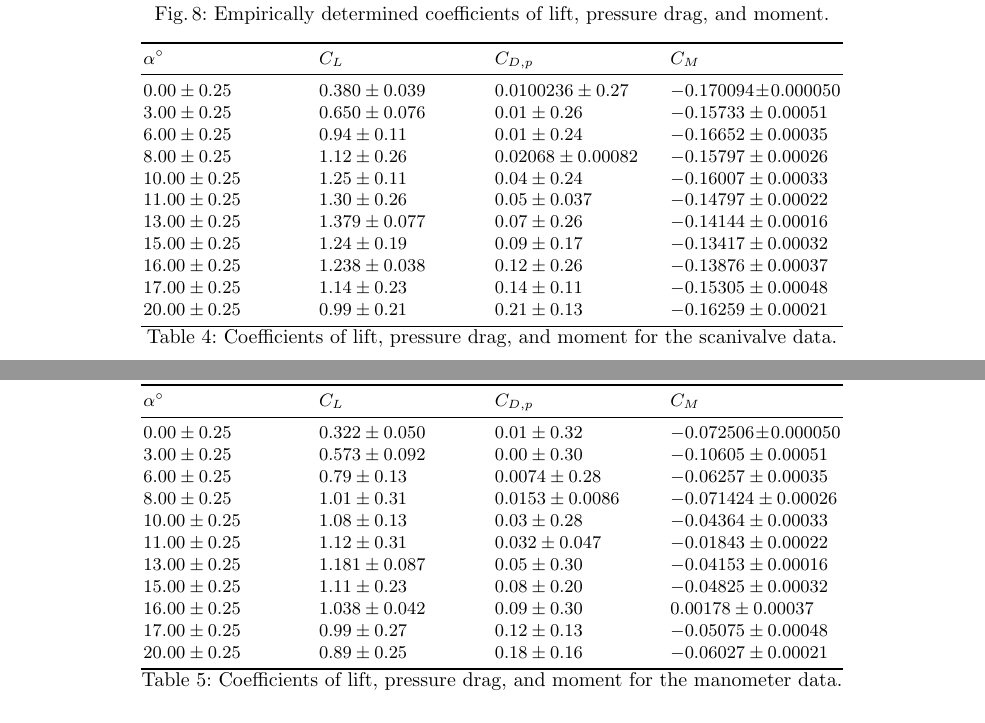
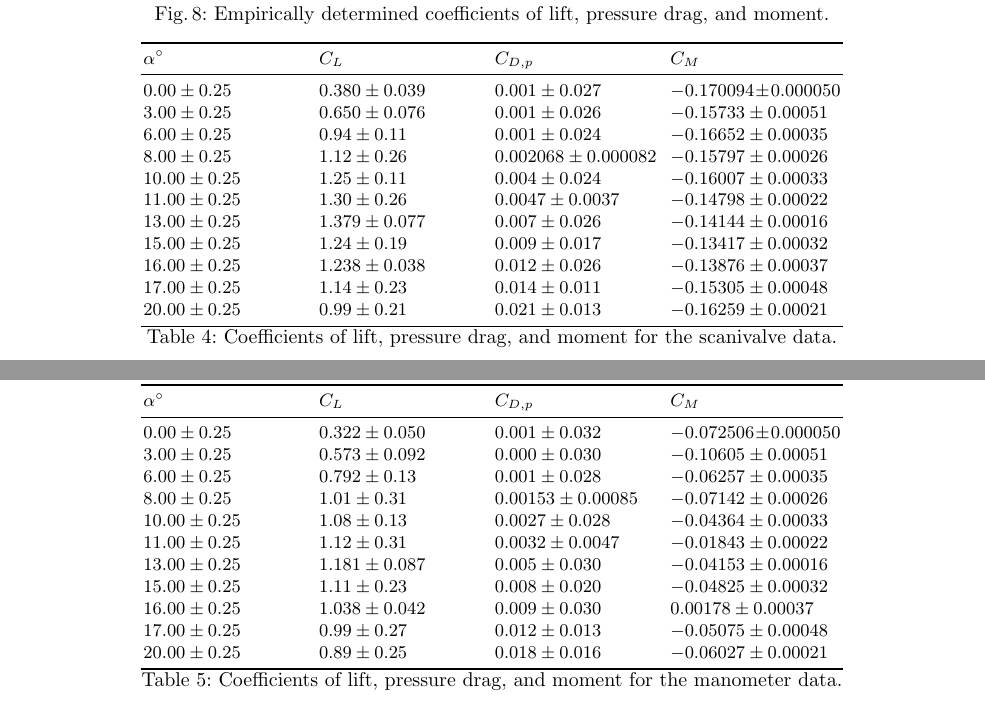
Before and after one commit to AER303-2021F/airfoil, a LaTeX thesis (source_latex/main.tex): two parts of pages 8 and 9 of 25, joined at a grey line, cut so that both start at the same text. Compiled offline with pdfLaTeX.

Commit message:
MAIN: Updated coefficient tables from drag error.

```diff
--- a/source_latex/main.tex
+++ b/source_latex/main.tex
@@ -433,20 +433,37 @@ $20.0\pm0.25$ &     $1.242\pm0.811$ &    $1.379\pm0.965$ &  $15.284\pm1.619$ & $
 \begin{table}[h]
 \centering
 \begin{tabular}{p{3cm}p{3cm}p{3cm}p{3cm}}
+    % THE FOLLOWING IS THE PRE-SKETCHY TABLE
+% \toprule
+% $\alpha^\circ$ & $C_L$ & $C_{D,p}$ & $C_M$ \\
+% \midrule
+%  $0.00\pm0.25$ & $0.380\pm0.039$ & $0.0100236\pm0.27$ &  $-0.170094\pm0.000050$ \\
+%  $3.00\pm0.25$ & $0.650\pm0.076$ & $0.01\pm0.26$ & $-0.15733\pm0.00051$ \\
+%  $6.00\pm0.25$ & $0.94\pm0.11$ & $0.01\pm0.24$ &  $-0.16652\pm0.00035$ \\
+%  $8.00\pm0.25$ & $1.12\pm0.26$ &  $0.02068\pm0.00082$ & $-0.15797\pm0.00026$ \\
+% $10.00\pm0.25$ & $1.25\pm0.11$ & $0.04\pm0.24$ & $-0.16007\pm0.00033$ \\
+% $11.00\pm0.25$ & $1.30\pm0.26$ & $0.05\pm0.037$ &  $-0.14797\pm0.00022$ \\
+% $13.00\pm0.25$ & $1.379\pm0.077$ &  $0.07\pm0.26$ & $-0.14144\pm0.00016$ \\
+% $15.00\pm0.25$ & $1.24\pm0.19$ & $0.09\pm0.17$ & $-0.13417\pm0.00032$ \\
+% $16.00\pm0.25$ & $1.238\pm0.038$ & $0.12\pm0.26$ & $-0.13876\pm0.00037$ \\
+% $17.00\pm0.25$ &  $1.14\pm0.23$ & $0.14\pm0.11$ &  $-0.15305\pm0.00048$ \\
+% $20.00\pm0.25$ & $0.99\pm0.21$ &  $0.21\pm0.13$ & $-0.16259\pm0.00021$ \\
+% \bottomrule
+% \end{tabular}
 \toprule
-$\alpha^\circ$ & $C_L$ & $C_{D,p}$ & $C_M$ \\
+$\alpha^\circ$ &                   $C_L$ &               $C_{D,p}$ &                    $C_M$ \\
 \midrule
- $0.00\pm0.25$ & $0.380\pm0.039$ & $0.0100236\pm0.27$ &  $-0.170094\pm0.000050$ \\
- $3.00\pm0.25$ & $0.650\pm0.076$ & $0.01\pm0.26$ & $-0.15733\pm0.00051$ \\
- $6.00\pm0.25$ & $0.94\pm0.11$ & $0.01\pm0.24$ &  $-0.16652\pm0.00035$ \\
- $8.00\pm0.25$ & $1.12\pm0.26$ &  $0.02068\pm0.00082$ & $-0.15797\pm0.00026$ \\
-$10.00\pm0.25$ & $1.25\pm0.11$ & $0.04\pm0.24$ & $-0.16007\pm0.00033$ \\
-$11.00\pm0.25$ & $1.30\pm0.26$ & $0.05\pm0.037$ &  $-0.14797\pm0.00022$ \\
-$13.00\pm0.25$ & $1.379\pm0.077$ &  $0.07\pm0.26$ & $-0.14144\pm0.00016$ \\
-$15.00\pm0.25$ & $1.24\pm0.19$ & $0.09\pm0.17$ & $-0.13417\pm0.00032$ \\
-$16.00\pm0.25$ & $1.238\pm0.038$ & $0.12\pm0.26$ & $-0.13876\pm0.00037$ \\
-$17.00\pm0.25$ &  $1.14\pm0.23$ & $0.14\pm0.11$ &  $-0.15305\pm0.00048$ \\
-$20.00\pm0.25$ & $0.99\pm0.21$ &  $0.21\pm0.13$ & $-0.16259\pm0.00021$ \\
+ $0.00\pm0.25$ & $0.380\pm0.039$ & $0.001\pm0.027$ &  $-0.170094\pm0.000050$ \\
+ $3.00\pm0.25$ & $0.650\pm0.076$ & $0.001\pm0.026$ & $-0.15733\pm0.00051$ \\
+ $6.00\pm0.25$ & $0.94\pm0.11$ & $0.001\pm0.024$ &  $-0.16652\pm0.00035$ \\
+ $8.00\pm0.25$ & $1.12\pm0.26$ &  $0.002068\pm0.000082$ & $-0.15797\pm0.00026$ \\
+$10.00\pm0.25$ & $1.25\pm0.11$ & $0.004\pm0.024$ & $-0.16007\pm0.00033$ \\
+$11.00\pm0.25$ & $1.30\pm0.26$ &  $0.0047\pm0.0037$ &  $-0.14798\pm0.00022$ \\
+$13.00\pm0.25$ & $1.379\pm0.077$ & $0.007\pm0.026$ & $-0.14144\pm0.00016$ \\
+$15.00\pm0.25$ & $1.24\pm0.19$ & $0.009\pm0.017$ & $-0.13417\pm0.00032$ \\
+$16.00\pm0.25$ & $1.238\pm0.038$ & $0.012\pm0.026$ & $-0.13876\pm0.00037$ \\
+$17.00\pm0.25$ &  $1.14\pm0.23$ & $0.014\pm0.011$ &  $-0.15305\pm0.00048$ \\
+$20.00\pm0.25$ & $0.99\pm0.21$ & $0.021\pm0.013$ & $-0.16259\pm0.00021$ \\
 \bottomrule
 \end{tabular}
 \caption{Coefficients of lift, pressure drag, and moment for the scanivalve data.}
@@ -456,20 +473,37 @@ $20.00\pm0.25$ & $0.99\pm0.21$ &  $0.21\pm0.13$ & $-0.16259\pm0.00021$ \\
 \begin{table}[h]
 \centering
 \begin{tabular}{p{3cm}p{3cm}p{3cm}p{3cm}}
+% THE FOLLOWING IS THE PRE-SKETCHY TABLE
+% \toprule
+% $\alpha^\circ$ & $C_L$ & $C_{D,p}$ & $C_M$ \\
+% \midrule
+%  $0.00\pm0.25$ & $0.322\pm0.050$ & $0.01\pm0.32$ &  $-0.072506\pm0.000050$ \\
+%  $3.00\pm0.25$ & $0.573\pm0.092$ &   $0.00\pm0.30$ & $-0.10605\pm0.00051$ \\
+%  $6.00\pm0.25$ & $0.79\pm0.13$ &  $0.0074\pm0.28$ &  $-0.06257\pm0.00035$ \\
+%  $8.00\pm0.25$ & $1.01\pm0.31$ & $0.0153\pm0.0086$ & $-0.071424\pm0.00026$ \\
+% $10.00\pm0.25$ & $1.08\pm0.13$ & $0.03\pm0.28$ & $-0.04364\pm0.00033$ \\
+% $11.00\pm0.25$ & $1.12\pm0.31$ & $0.032\pm0.047$ & $-0.01843\pm0.00022$ \\
+% $13.00\pm0.25$ & $1.181\pm0.087$ &  $0.05\pm0.30$ & $-0.04153\pm0.00016$ \\
+% $15.00\pm0.25$ & $1.11\pm0.23$ & $0.08\pm0.20$ & $-0.04825\pm0.00032$ \\
+% $16.00\pm0.25$ & $1.038\pm0.042$ & $0.09\pm0.30$ &  $0.00178\pm0.00037$ \\
+% $17.00\pm0.25$ & $0.99\pm0.27$ & $0.12\pm0.13$ &  $-0.05075\pm0.00048$ \\
+% $20.00\pm0.25$ & $0.89\pm0.25$ & $0.18\pm0.16$ & $-0.06027\pm0.00021$ \\
+% \bottomrule
+% \end{tabular}
 \toprule
 $\alpha^\circ$ & $C_L$ & $C_{D,p}$ & $C_M$ \\
 \midrule
- $0.00\pm0.25$ & $0.322\pm0.050$ & $0.01\pm0.32$ &  $-0.072506\pm0.000050$ \\
- $3.00\pm0.25$ & $0.573\pm0.092$ &   $0.00\pm0.30$ & $-0.10605\pm0.00051$ \\
- $6.00\pm0.25$ & $0.79\pm0.13$ &  $0.0074\pm0.28$ &  $-0.06257\pm0.00035$ \\
- $8.00\pm0.25$ & $1.01\pm0.31$ & $0.0153\pm0.0086$ & $-0.071424\pm0.00026$ \\
-$10.00\pm0.25$ & $1.08\pm0.13$ & $0.03\pm0.28$ & $-0.04364\pm0.00033$ \\
-$11.00\pm0.25$ & $1.12\pm0.31$ & $0.032\pm0.047$ & $-0.01843\pm0.00022$ \\
-$13.00\pm0.25$ & $1.181\pm0.087$ &  $0.05\pm0.30$ & $-0.04153\pm0.00016$ \\
-$15.00\pm0.25$ & $1.11\pm0.23$ & $0.08\pm0.20$ & $-0.04825\pm0.00032$ \\
-$16.00\pm0.25$ & $1.038\pm0.042$ & $0.09\pm0.30$ &  $0.00178\pm0.00037$ \\
-$17.00\pm0.25$ & $0.99\pm0.27$ & $0.12\pm0.13$ &  $-0.05075\pm0.00048$ \\
-$20.00\pm0.25$ & $0.89\pm0.25$ & $0.18\pm0.16$ & $-0.06027\pm0.00021$ \\
+ $0.00\pm0.25$ & $0.322\pm0.050$ &  $0.001\pm0.032$ &  $-0.072506\pm0.000050$ \\
+ $3.00\pm0.25$ & $0.573\pm0.092$ &  $0.000\pm0.030$ & $-0.10605\pm0.00051$ \\
+ $6.00\pm0.25$ & $0.792\pm0.13$ & $0.001\pm0.028$ &  $-0.06257\pm0.00035$ \\
+ $8.00\pm0.25$ & $1.01\pm0.31$ & $0.00153\pm0.00085$ & $-0.07142\pm0.00026$ \\
+$10.00\pm0.25$ & $1.08\pm0.13$ & $0.0027\pm0.028$ & $-0.04364\pm0.00033$ \\
+$11.00\pm0.25$ & $1.12\pm0.31$ & $0.0032\pm0.0047$ & $-0.01843\pm0.00022$ \\
+$13.00\pm0.25$ & $1.181\pm0.087$ &  $0.005\pm0.030$ & $-0.04153\pm0.00016$ \\
+$15.00\pm0.25$ & $1.11\pm0.23$ & $0.008\pm0.020$ & $-0.04825\pm0.00032$ \\
+$16.00\pm0.25$ & $1.038\pm0.042$ & $0.009\pm0.030$ &  $0.00178\pm0.00037$ \\
+$17.00\pm0.25$ & $0.99\pm0.27$ & $0.012\pm0.013$ &  $-0.05075\pm0.00048$ \\
+$20.00\pm0.25$ & $0.89\pm0.25$ & $0.018\pm0.016$ & $-0.06027\pm0.00021$ \\
 \bottomrule
 \end{tabular}
 \caption{Coefficients of lift, pressure drag, and moment for the manometer data.}
```
